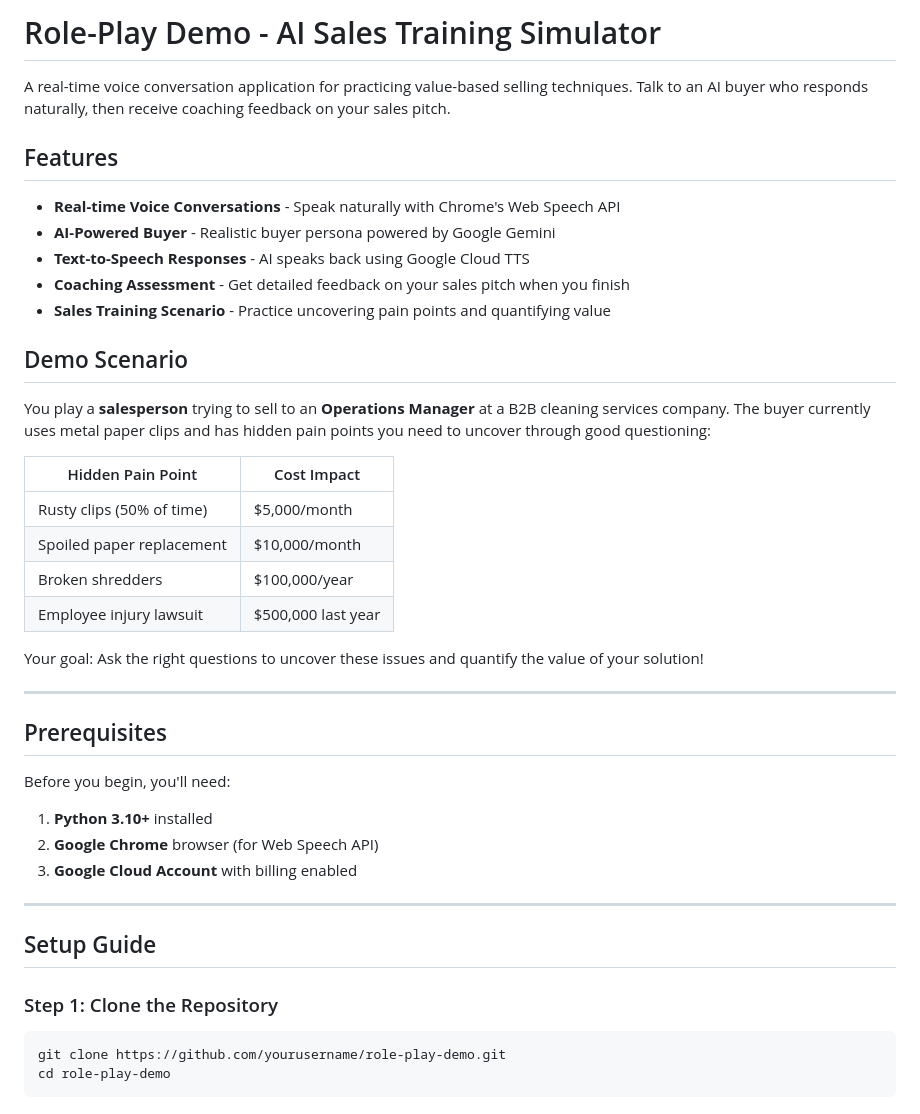
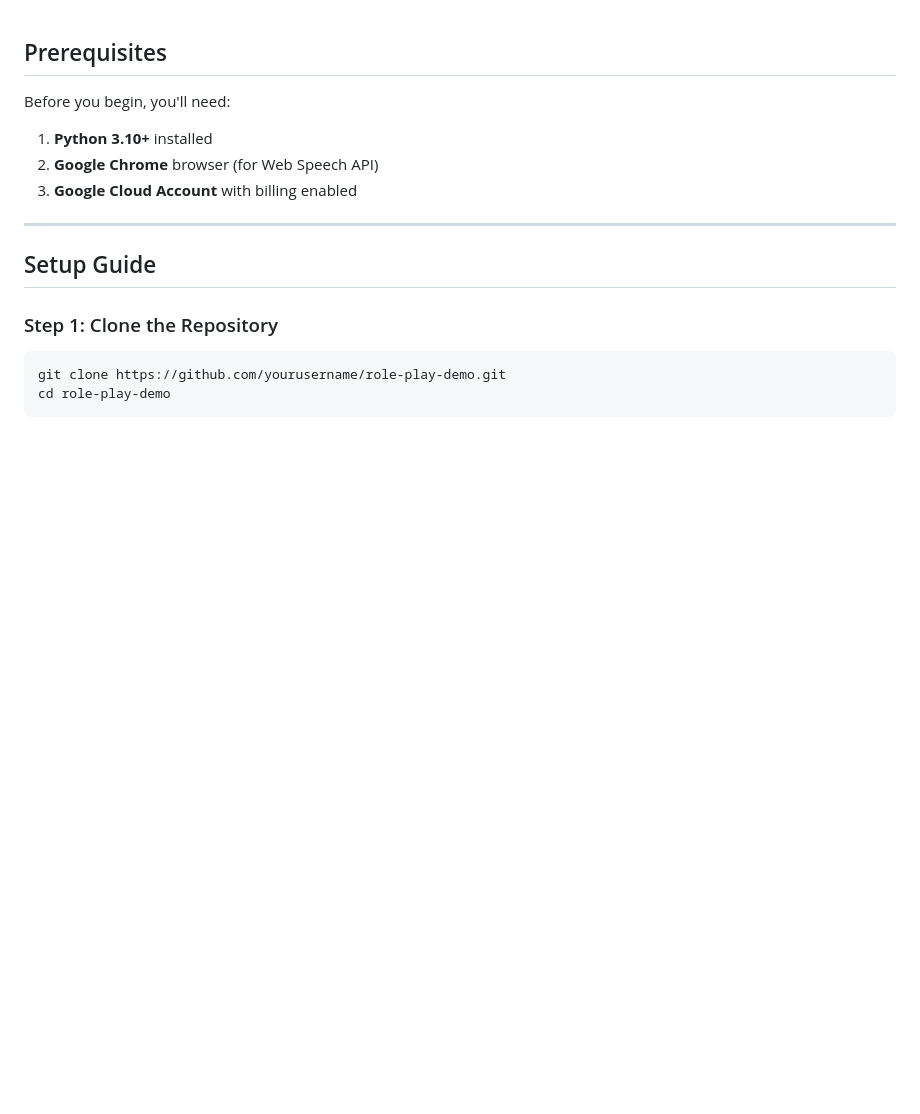
Before and after one commit to dmitryiaschenko/role-play, a Markdown page: README.md, the part around the change. Drawn GitHub-style; blank space fills up the shorter version.

```diff
--- a/README.md
+++ b/README.md
@@ -1,30 +1,3 @@
-# Role-Play Demo - AI Sales Training Simulator
-
-A real-time voice conversation application for practicing value-based selling techniques. Talk to an AI buyer who responds naturally, then receive coaching feedback on your sales pitch.
-
-## Features
-
-- **Real-time Voice Conversations** - Speak naturally with Chrome's Web Speech API
-- **AI-Powered Buyer** - Realistic buyer persona powered by Google Gemini
-- **Text-to-Speech Responses** - AI speaks back using Google Cloud TTS
-- **Coaching Assessment** - Get detailed feedback on your sales pitch when you finish
-- **Sales Training Scenario** - Practice uncovering pain points and quantifying value
-
-## Demo Scenario
-
-You play a **salesperson** trying to sell to an **Operations Manager** at a B2B cleaning services company. The buyer currently uses metal paper clips and has hidden pain points you need to uncover through good questioning:
-
-| Hidden Pain Point | Cost Impact |
-|-------------------|-------------|
-| Rusty clips (50% of time) | $5,000/month |
-| Spoiled paper replacement | $10,000/month |
-| Broken shredders | $100,000/year |
-| Employee injury lawsuit | $500,000 last year |
-
-Your goal: Ask the right questions to uncover these issues and quantify the value of your solution!
-
----
-
 ## Prerequisites
 
 Before you begin, you'll need:
```
